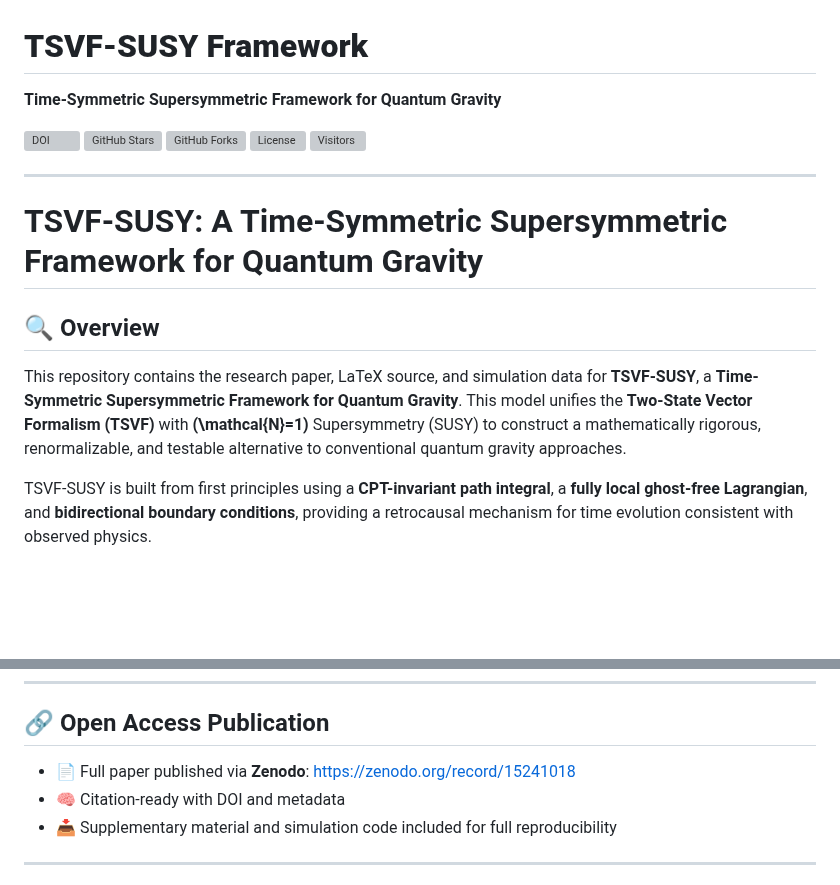
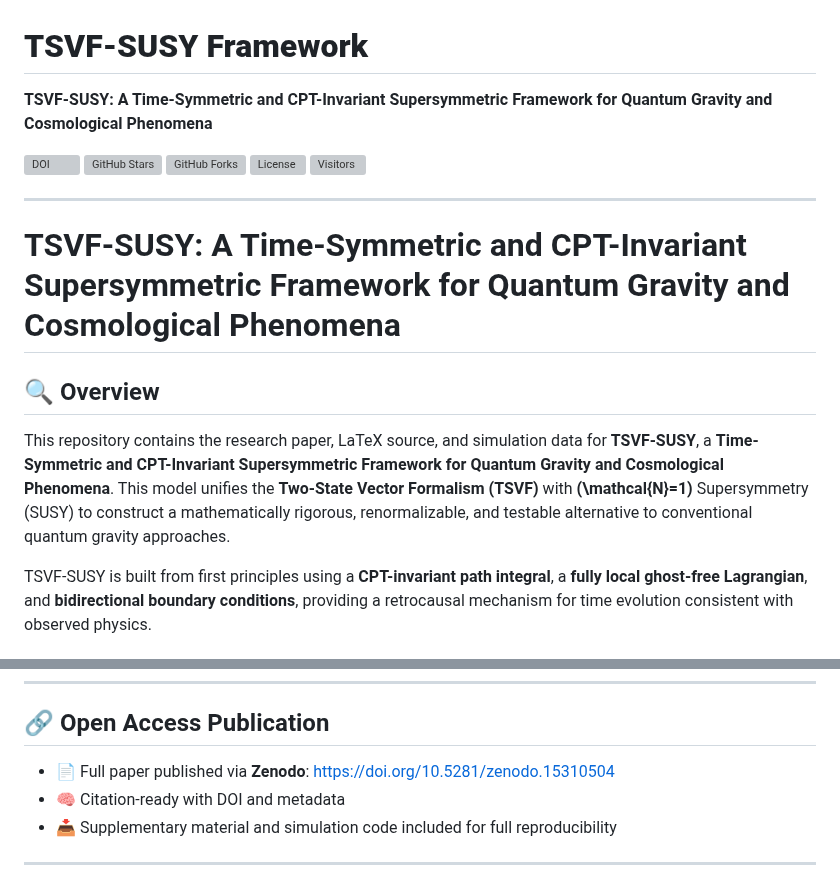
Before and after one commit to szk84/TSVF-SUSY-Framework, a Markdown page: README.md, 2 parts joined by grey strips. GitHub-like rendering; blank space fills up the shorter version; grey boxes are pictures that could not be loaded.

```diff
--- a/README.md
+++ b/README.md
@@ -1,5 +1,5 @@
 # **TSVF-SUSY Framework**
-**Time-Symmetric Supersymmetric Framework for Quantum Gravity**
+**TSVF-SUSY: A Time-Symmetric and CPT-Invariant Supersymmetric Framework for Quantum Gravity and Cosmological Phenomena**
 
 [![DOI](https://zenodo.org/badge/DOI/10.5281/zenodo.15241018.svg)](https://doi.org/10.5281/zenodo.15241018)
 [![GitHub Stars](https://img.shields.io/github/stars/szk84/TSVF-SUSY-Framework?style=social)](https://github.com/szk84/TSVF-SUSY-Framework/stargazers)
@@ -10,11 +10,11 @@
 
 ---
 
-# TSVF-SUSY: A Time-Symmetric Supersymmetric Framework for Quantum Gravity
+# TSVF-SUSY: A Time-Symmetric and CPT-Invariant Supersymmetric Framework for Quantum Gravity and Cosmological Phenomena
 
 ## 🔍 Overview
 
-This repository contains the research paper, LaTeX source, and simulation data for **TSVF-SUSY**, a **Time-Symmetric Supersymmetric Framework for Quantum Gravity**. This model unifies the **Two-State Vector Formalism (TSVF)** with **\(\mathcal{N}=1\)** Supersymmetry (SUSY) to construct a mathematically rigorous, renormalizable, and testable alternative to conventional quantum gravity approaches.
+This repository contains the research paper, LaTeX source, and simulation data for **TSVF-SUSY**, a **Time-Symmetric and CPT-Invariant Supersymmetric Framework for Quantum Gravity and Cosmological Phenomena**. This model unifies the **Two-State Vector Formalism (TSVF)** with **\(\mathcal{N}=1\)** Supersymmetry (SUSY) to construct a mathematically rigorous, renormalizable, and testable alternative to conventional quantum gravity approaches.
 
 TSVF-SUSY is built from first principles using a **CPT-invariant path integral**, a **fully local ghost-free Lagrangian**, and **bidirectional boundary conditions**, providing a retrocausal mechanism for time evolution consistent with observed physics.
 
@@ -53,7 +53,7 @@ Simulation outputs align with published figures and are reproducible using the p
 
 ## 🔗 Open Access Publication
 
-- 📄 Full paper published via **Zenodo**: https://zenodo.org/record/15241018
+- 📄 Full paper published via **Zenodo**: https://doi.org/10.5281/zenodo.15310504
 - 🧠 Citation-ready with DOI and metadata
 - 📥 Supplementary material and simulation code included for full reproducibility
 
```
